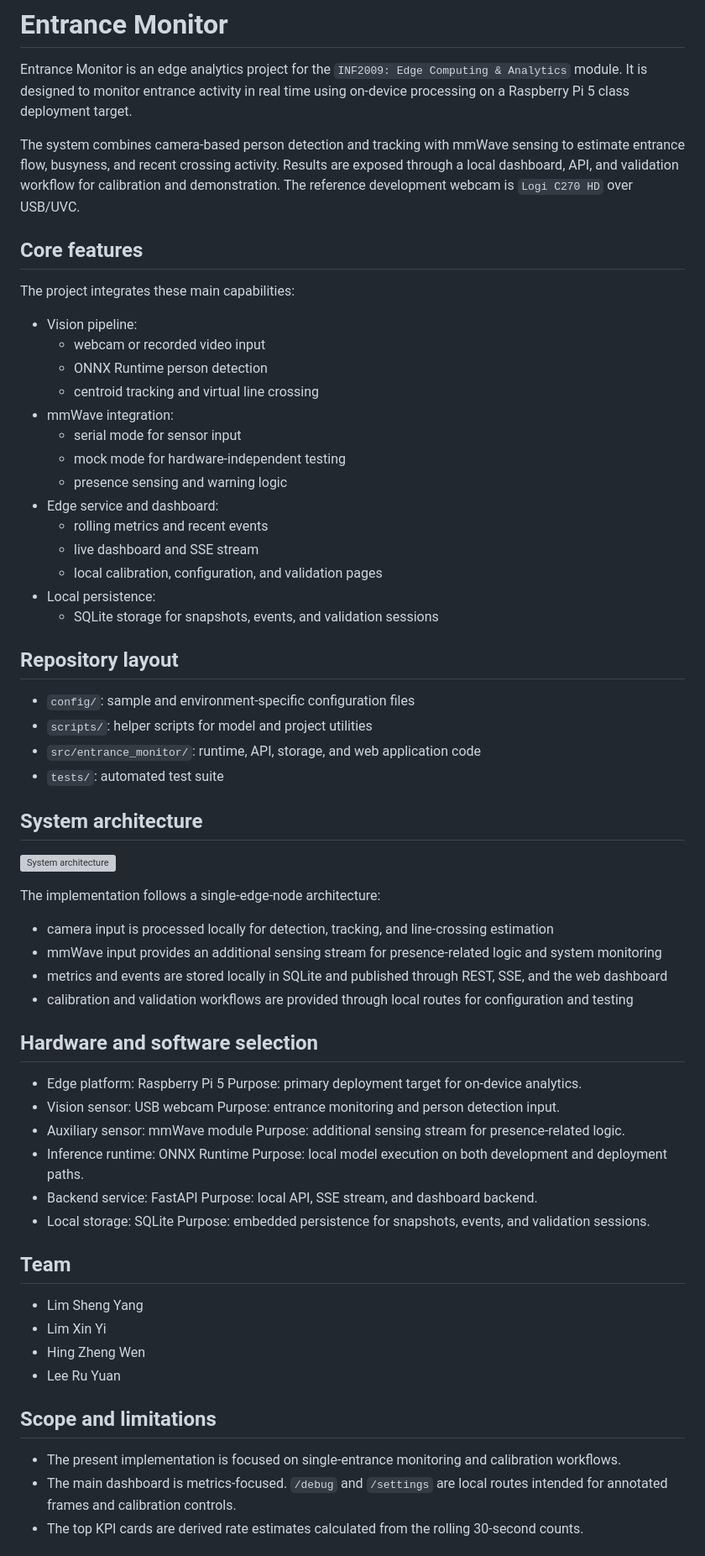
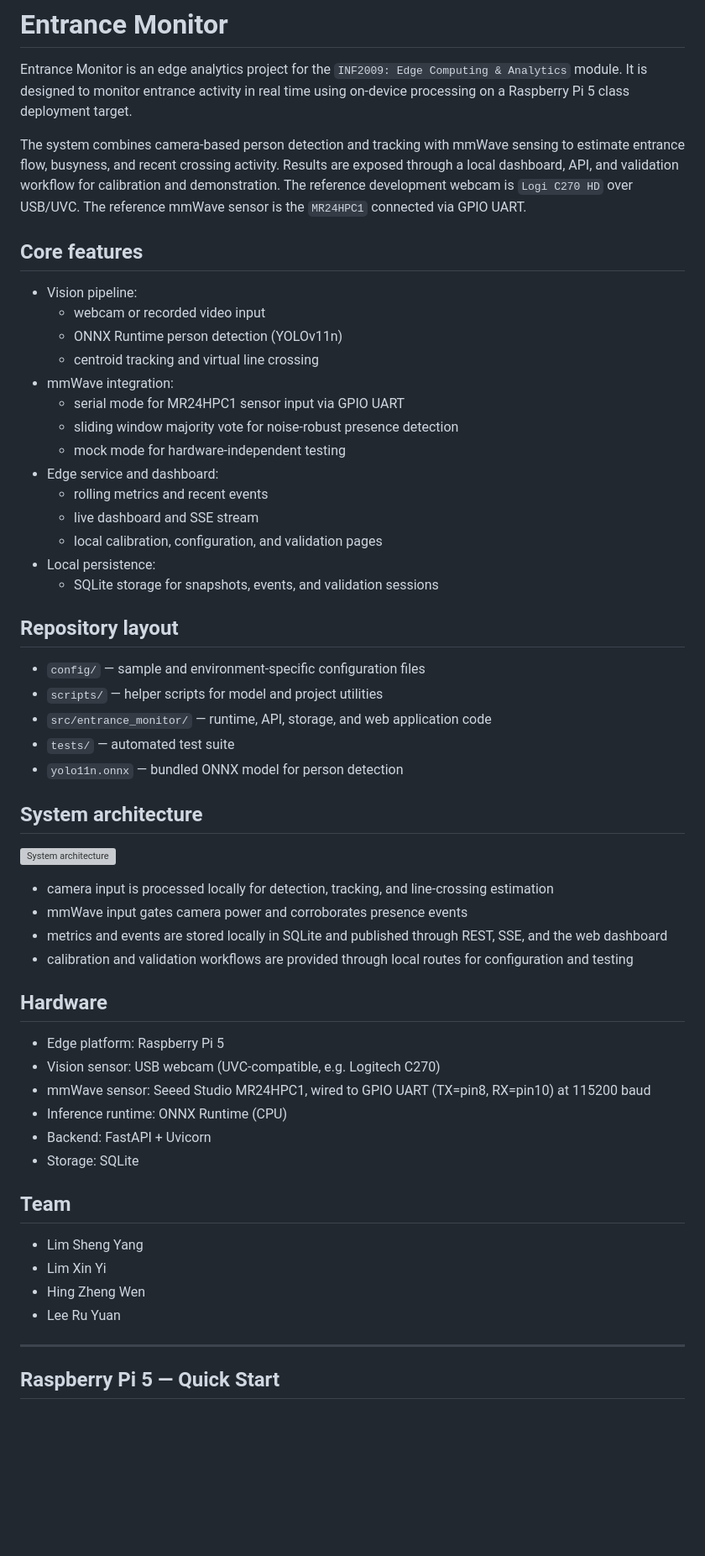
Before and after one commit to Levetiii/Edge-Computing, a Markdown page: README.md, the part around one of its changes. Shown at 84% size. Rendered like a GitHub page; blank space fills up the shorter version; grey boxes are pictures that could not be loaded.

```diff
--- a/README.md
+++ b/README.md
@@ -2,20 +2,18 @@
 
 Entrance Monitor is an edge analytics project for the `INF2009: Edge Computing & Analytics` module. It is designed to monitor entrance activity in real time using on-device processing on a Raspberry Pi 5 class deployment target.
 
-The system combines camera-based person detection and tracking with mmWave sensing to estimate entrance flow, busyness, and recent crossing activity. Results are exposed through a local dashboard, API, and validation workflow for calibration and demonstration. The reference development webcam is `Logi C270 HD` over USB/UVC.
+The system combines camera-based person detection and tracking with mmWave sensing to estimate entrance flow, busyness, and recent crossing activity. Results are exposed through a local dashboard, API, and validation workflow for calibration and demonstration. The reference development webcam is `Logi C270 HD` over USB/UVC. The reference mmWave sensor is the `MR24HPC1` connected via GPIO UART.
 
 ## Core features
 
-The project integrates these main capabilities:
-
 - Vision pipeline:
   - webcam or recorded video input
-  - ONNX Runtime person detection
+  - ONNX Runtime person detection (YOLOv11n)
   - centroid tracking and virtual line crossing
 - mmWave integration:
-  - serial mode for sensor input
+  - serial mode for MR24HPC1 sensor input via GPIO UART
+  - sliding window majority vote for noise-robust presence detection
   - mock mode for hardware-independent testing
-  - presence sensing and warning logic
 - Edge service and dashboard:
   - rolling metrics and recent events
   - live dashboard and SSE stream
@@ -25,36 +23,29 @@ The project integrates these main capabilities:
 
 ## Repository layout
 
-- `config/`: sample and environment-specific configuration files
-- `scripts/`: helper scripts for model and project utilities
-- `src/entrance_monitor/`: runtime, API, storage, and web application code
-- `tests/`: automated test suite
+- `config/` — sample and environment-specific configuration files
+- `scripts/` — helper scripts for model and project utilities
+- `src/entrance_monitor/` — runtime, API, storage, and web application code
+- `tests/` — automated test suite
+- `yolo11n.onnx` — bundled ONNX model for person detection
 
 ## System architecture
 
 ![System architecture](assets/system-architecture.svg)
 
-The implementation follows a single-edge-node architecture:
-
 - camera input is processed locally for detection, tracking, and line-crossing estimation
-- mmWave input provides an additional sensing stream for presence-related logic and system monitoring
+- mmWave input gates camera power and corroborates presence events
 - metrics and events are stored locally in SQLite and published through REST, SSE, and the web dashboard
 - calibration and validation workflows are provided through local routes for configuration and testing
 
-## Hardware and software selection
+## Hardware
 
 - Edge platform: Raspberry Pi 5
-  Purpose: primary deployment target for on-device analytics.
-- Vision sensor: USB webcam
-  Purpose: entrance monitoring and person detection input.
-- Auxiliary sensor: mmWave module
-  Purpose: additional sensing stream for presence-related logic.
-- Inference runtime: ONNX Runtime
-  Purpose: local model execution on both development and deployment paths.
-- Backend service: FastAPI
-  Purpose: local API, SSE stream, and dashboard backend.
-- Local storage: SQLite
-  Purpose: embedded persistence for snapshots, events, and validation sessions.
+- Vision sensor: USB webcam (UVC-compatible, e.g. Logitech C270)
+- mmWave sensor: Seeed Studio MR24HPC1, wired to GPIO UART (TX=pin8, RX=pin10) at 115200 baud
+- Inference runtime: ONNX Runtime (CPU)
+- Backend: FastAPI + Uvicorn
+- Storage: SQLite
 
 ## Team
 
@@ -63,9 +54,7 @@ The implementation follows a single-edge-node architecture:
 - Hing Zheng Wen
 - Lee Ru Yuan
 
-## Scope and limitations
+---
 
-- The present implementation is focused on single-entrance monitoring and calibration workflows.
-- The main dashboard is metrics-focused. `/debug` and `/settings` are local routes intended for annotated frames and calibration controls.
-- The top KPI cards are derived rate estimates calculated from the rolling 30-second counts.
+## Raspberry Pi 5 — Quick Start
 
```
Also changed, not shown: other parts of README.md (+127 -98 lines).
